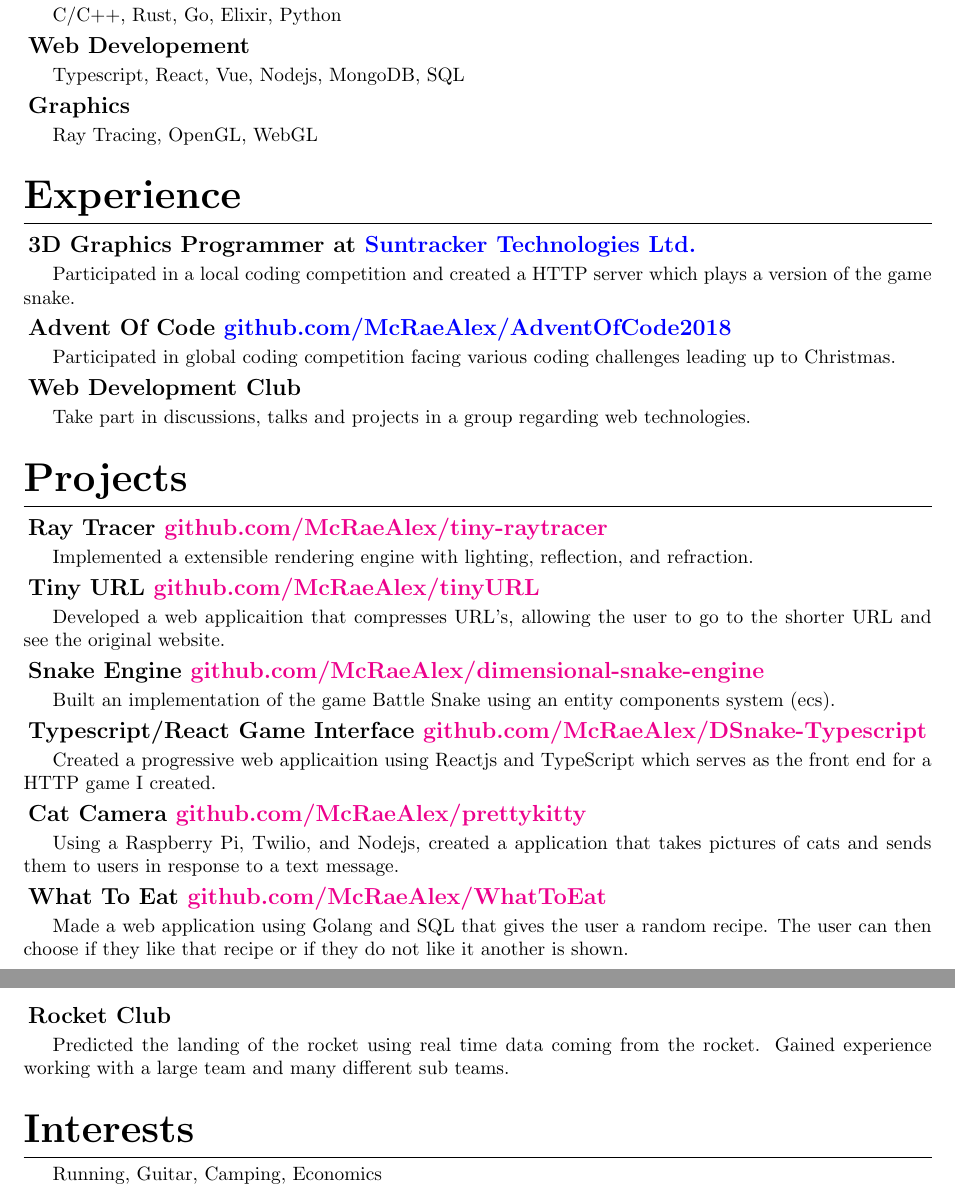
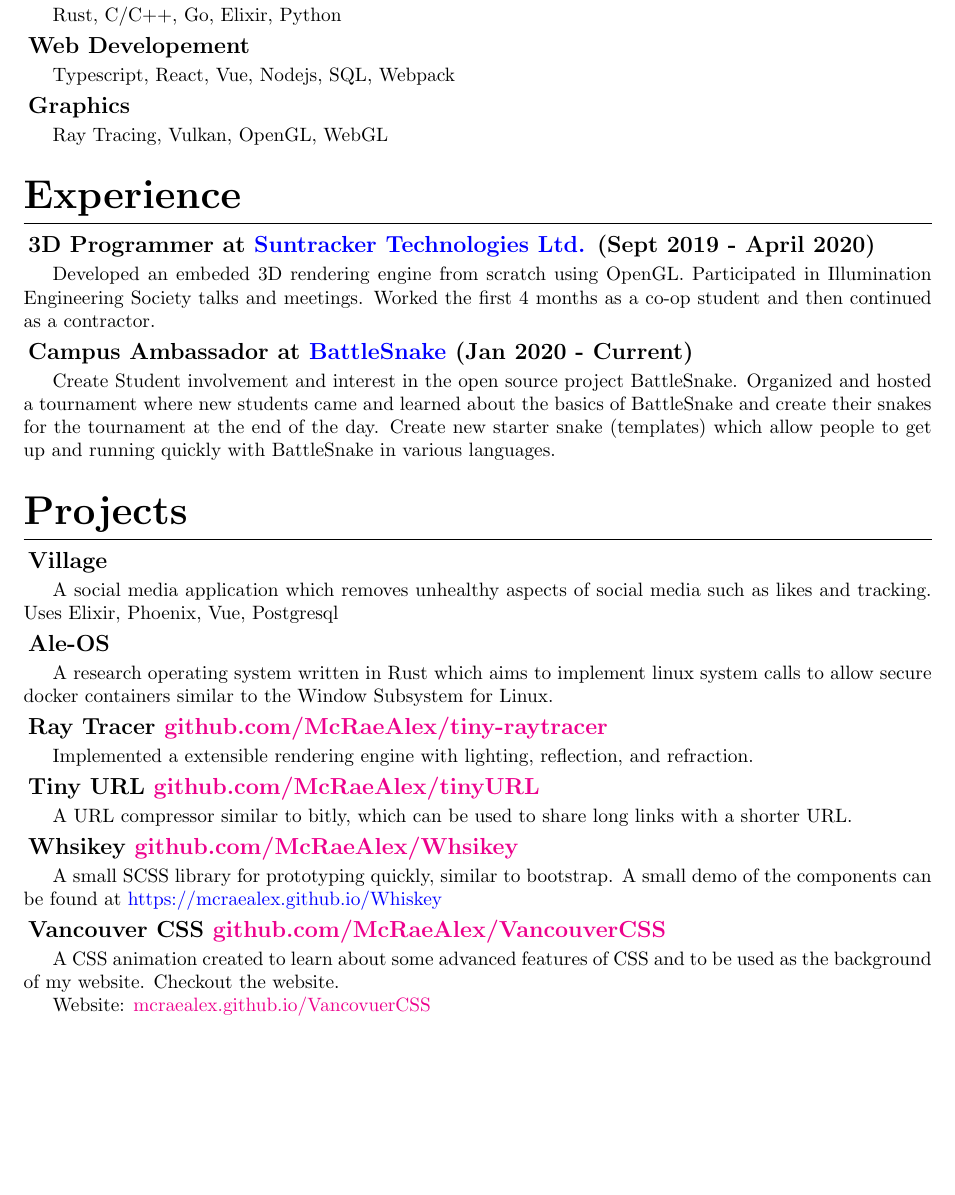
Before and after one commit to McRaeAlex/Resume, a LaTeX CV (Resume.tex): two parts of pages 1 and 2 of 2 before the commit and part of the page after it, the two joined at a grey line, cut so that both start at the same text, the shorter picture padded with empty space. Compiled offline with pdfLaTeX.

Commit message:
Updated resume

```diff
--- a/Resume.tex
+++ b/Resume.tex
@@ -69,34 +69,41 @@
 
 \subsection{Programming Langauges}
 
-C/C++, Rust, Go, Elixir, Python
+Rust, C/C++, Go, Elixir, Python
 
 \subsection{Web Developement}
 
-Typescript, React, Vue, Nodejs, MongoDB, SQL
+Typescript, React, Vue, Nodejs, SQL, Webpack
 
 \subsection{Graphics}
 
-Ray Tracing, OpenGL, WebGL
+Ray Tracing, Vulkan, OpenGL, WebGL
 
 \section{Experience}
 
-\subsection{3D Graphics Programmer at \hrefColored{blue}{https://www.suntrackertech.com}{Suntracker Technologies Ltd.}}
+\subsection{3D Programmer at \hrefColored{blue}{https://www.suntrackertech.com}{Suntracker Technologies Ltd.} (Sept 2019 - April 2020)}
 
-Participated in a local coding competition and created a HTTP server which plays
-a version of the game snake.
+Developed an embeded 3D rendering engine from scratch using OpenGL. Participated
+in Illumination Engineering Society talks and meetings. Worked the first 4
+months as a co-op student and then continued as a contractor.
 
-\subsection{Advent Of Code \hrefColored{blue}{https://github.com/McRaeAlex/AdventOfCode2018}{github.com/McRaeAlex/AdventOfCode2018}}
+\subsection{Campus Ambassador at \hrefColored{blue}{https://github.com/McRaeAlex/AdventOfCode2018}{BattleSnake} (Jan 2020 - Current)}
 
-Participated in global coding competition facing various coding challenges
-leading up to Christmas.
-
-\subsection{Web Development Club}
-
-Take part in discussions, talks and projects in a group regarding web
-technologies.
+Create Student involvement and interest in the open source project BattleSnake.
+Organized and hosted a tournament where new students came and learned about the
+basics of BattleSnake and create their snakes for the tournament at the end of
+the day. Create new starter snake (templates) which allow people to get up and
+running quickly with BattleSnake in various languages.
 
 \section{Projects}
+
+\subsection{Village}
+
+A social media application which removes unhealthy aspects of social media such as likes and tracking. Uses Elixir, Phoenix, Vue, Postgresql
+
+\subsection{Ale-OS}
+
+A research operating system written in Rust which aims to implement linux system calls to allow secure docker containers similar to the Window Subsystem for Linux.
 
 \subsection{Ray Tracer \href{https://github.com/McRaeAlex/tiny-raytracer}{github.com/McRaeAlex/tiny-raytracer}}
 
@@ -105,38 +112,19 @@
 
 \subsection{Tiny URL \href{https://github.com/McRaeAlex/tinyURL}{github.com/McRaeAlex/tinyURL}}
 
-Developed a web applicaition that compresses URL's, allowing the user to go to
-the shorter URL and see the original website.
+A URL compressor similar to bitly, which can be used to share long links with a
+shorter URL.
 
-\subsection{Snake Engine \href{https://github.com/McRaeAlex/dimensional-snake-engine}{github.com/McRaeAlex/dimensional-snake-engine}}
+\subsection{Whsikey \href{https://github.com/McRaeAlex/Whiskey}{github.com/McRaeAlex/Whsikey}}
 
-Built an implementation of the game Battle Snake using an entity components
-system (ecs).
+A small SCSS library for prototyping quickly, similar to bootstrap. A small demo
+of the components can be found at
+\hrefColored{blue}{https://mcraealex.github.io/Whiskey}{https://mcraealex.github.io/Whiskey}
 
-\subsection{Typescript/React Game Interface \href{https://github.com/McRaeAlex/DSnake-Typescript}{github.com/McRaeAlex/DSnake-Typescript}}
+\subsection{Vancouver CSS  \href{https://github.com/McRaeAlex/VancouverCSS}{github.com/McRaeAlex/VancouverCSS}}
 
-Created a progressive web applicaition using Reactjs and TypeScript which serves
-as the front end for a HTTP game I created.
-
-\subsection{Cat Camera \href{https://github.com/McRaeAlex/prettykitty}{github.com/McRaeAlex/prettykitty}}
-
-Using a Raspberry Pi, Twilio, and Nodejs, created a application that takes
-pictures of cats and sends them to users in response to a text message.
-
-\subsection{What To Eat \href{https://github.com/McRaeAlex/WhatToEat}{github.com/McRaeAlex/WhatToEat}}
-
-Made a web application using Golang and SQL that gives the user a random recipe.
-The user can then choose if they like that recipe or if they do not like it
-another is shown.
-
-
-\subsection{Rocket Club}
-
-Predicted the landing of the rocket using real time data coming from the rocket.
-Gained experience working with a large team and many different sub teams.
-
-\section{Interests}
-
-Running, Guitar, Camping, Economics
+A CSS animation created to learn about some advanced features of CSS and to be
+used as the background of my website. Checkout the website.\\
+\indent Website: \href{https://mcraealex.github.io/VancovuerCSS}{mcraealex.github.io/VancovuerCSS}
 
 \end{document}
```
